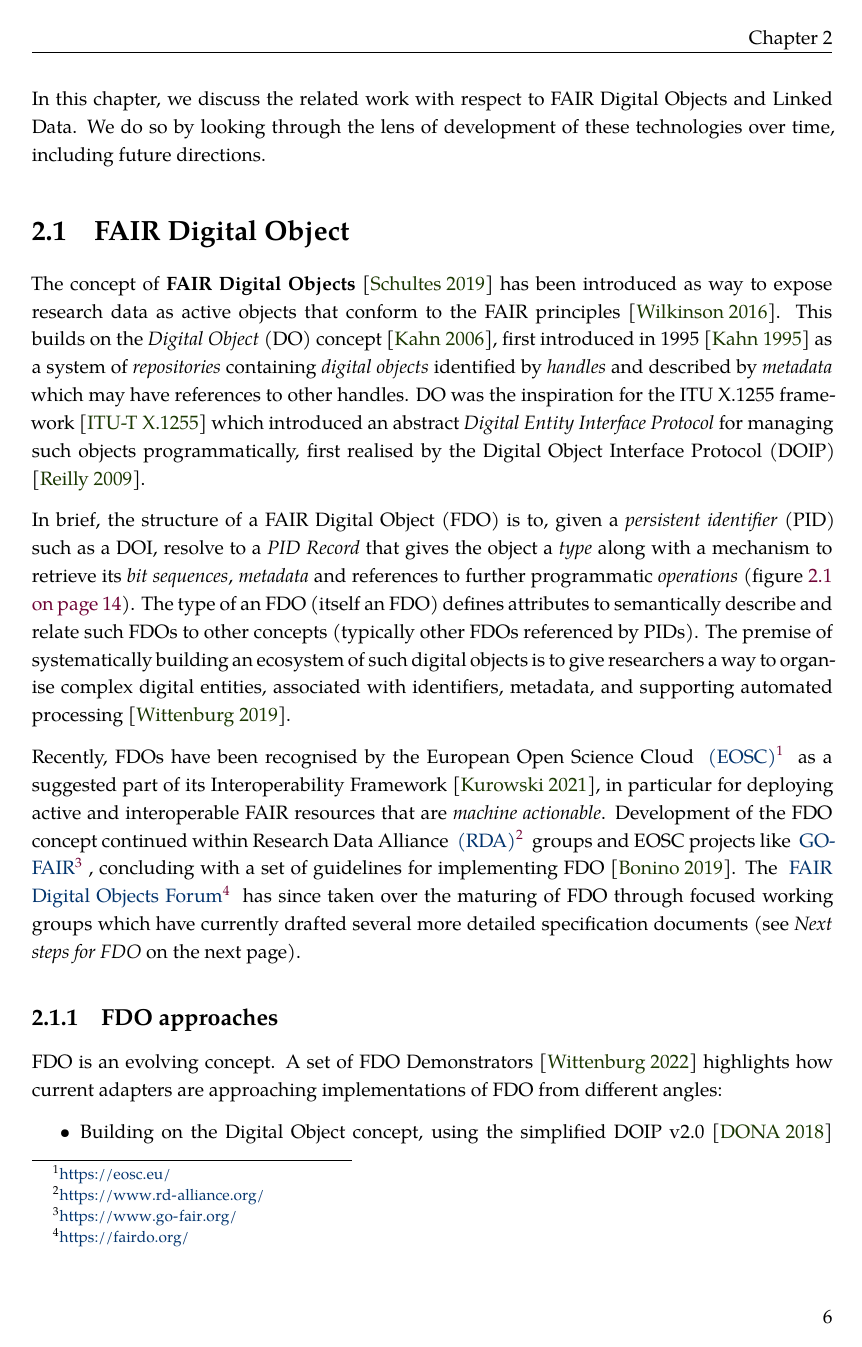
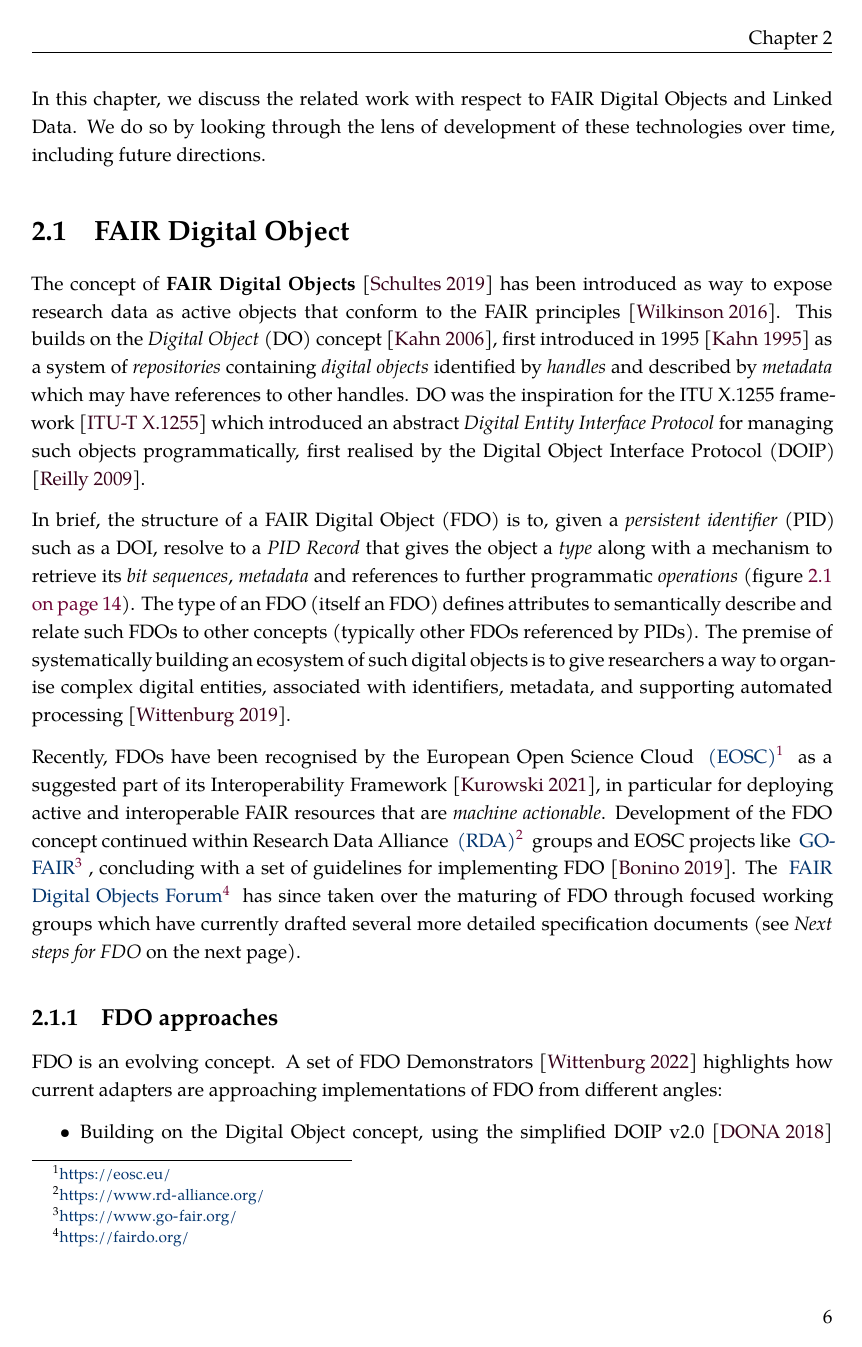
Before and after one commit to stain/phd, a LaTeX thesis (main.tex): page 22 of 258. Compiled offline with XeLaTeX.

Commit message:
color0rs

```diff
--- a/main.tex
+++ b/main.tex
@@ -44,12 +44,13 @@
 \usepackage{xcolor}
 \IfFileExists{xurl.sty}{\usepackage{xurl}}{} % add URL line breaks if available
 \IfFileExists{bookmark.sty}{\usepackage{bookmark}}{\usepackage{hyperref}}
-% Disable before printing
-\definecolor{LinkColor}{rgb}{0.4300, 0.0075, 0.2050}
+
+% FIXME: Change to black before printing
+\definecolor{LinkColor}{rgb}{0.2150, 0.1025, 0.1025}
 \definecolor{URLColor}{rgb}{0.0075, 0.2050, 0.4300}
-\definecolor{CiteColor}{rgb}{0.1025, 0.2150, 0.0038}
+\definecolor{CiteColor}{rgb}{0.2150, 0.0037, 0.1025}
 \hypersetup{
-  pdftitle={Stian's PhD thesis},
+  pdftitle={Stian's PhD thesis}, %% FIXME
   pdfauthor={Stian Soiland-Reyes},
   pdflang={en-GB},
   pdfkeywords={RO-Crate},
```
